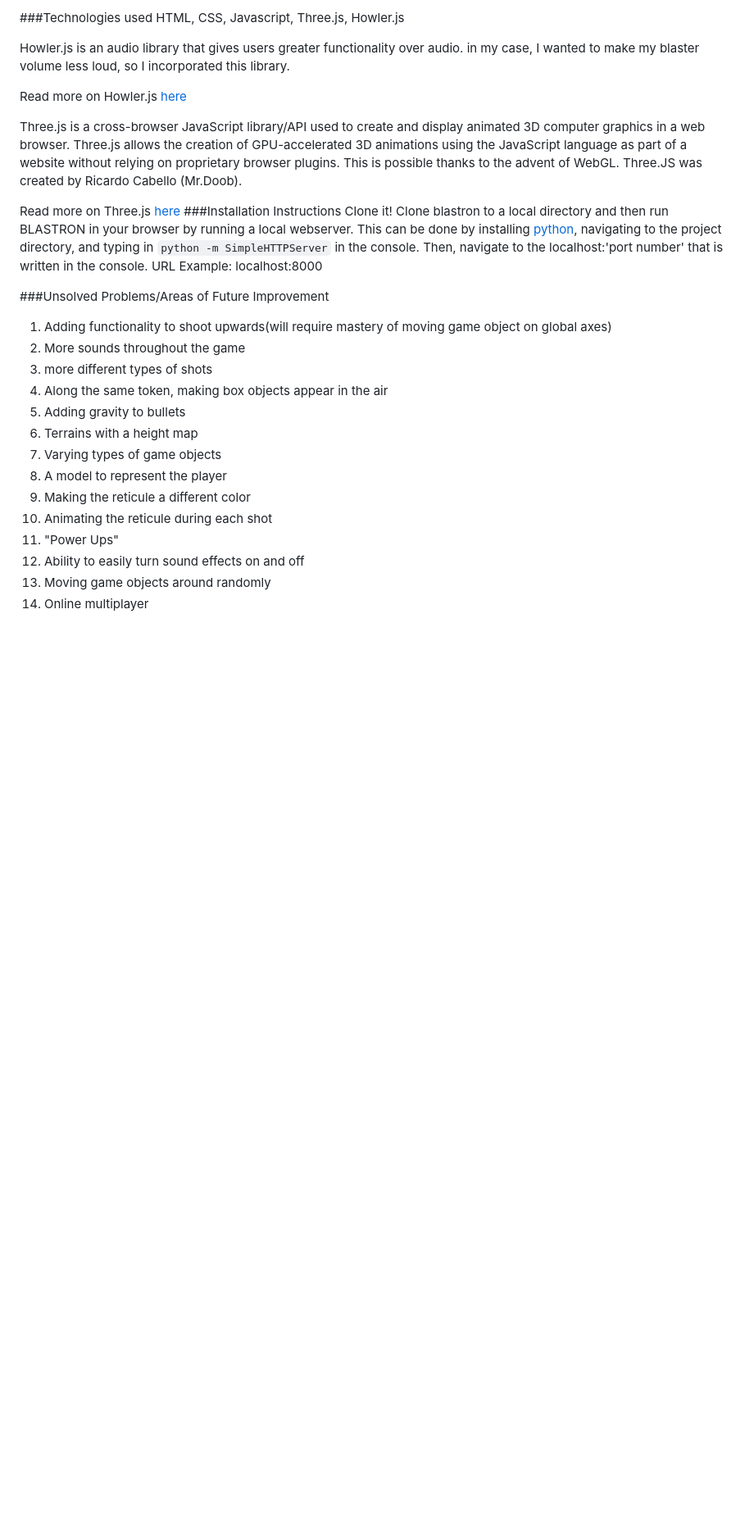
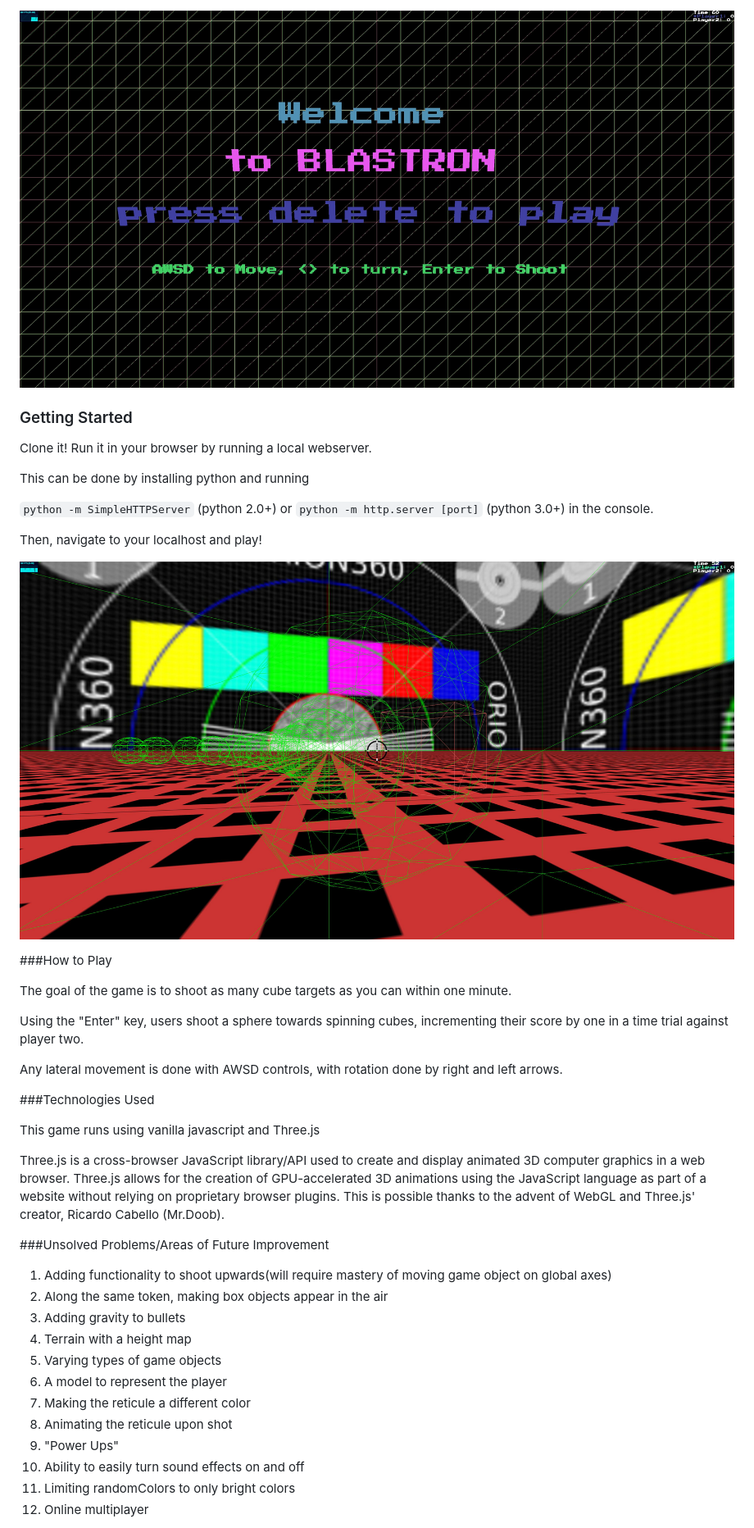
Before and after one commit to natesena/threejsgame, a Markdown page: ReadMe.md, the part around the change printed below. Shown: that part at 82% size. GitHub-like rendering; pictures changed too: img/ReadMeIMG/Blastron_Gameplay.jpg (added), img/ReadMeIMG/Blastron_Welcome.jpg (added); blank space fills up the shorter version.

```diff
--- a/ReadMe.md
+++ b/ReadMe.md
@@ -3,35 +2,45 @@
 
-###Technologies used
-HTML, CSS, Javascript, Three.js, Howler.js
+![Blastron Welcome](./img/ReadMeIMG/Blastron_Welcome.jpg)
 
-Howler.js is an audio library that gives users greater functionality over audio. in my case, I wanted to make my blaster volume less loud, so I incorporated this library.
+### Getting Started
 
-Read more on Howler.js [here](https://github.com/goldfire/howler.js#documentation)
+Clone it! Run it in your browser by running a local webserver.
 
-Three.js is a cross-browser JavaScript library/API used to create and display animated 3D computer graphics in a web browser. Three.js allows the creation of GPU-accelerated 3D animations using the JavaScript language as part of a website without relying on proprietary browser plugins. This is possible thanks to the advent of WebGL. Three.JS was created by Ricardo Cabello (Mr.Doob).
+This can be done by installing python and running
 
-Read more on Three.js [here](https://threejs.org/docs/index.html#manual/introduction/Creating-a-scene)
-###Installation Instructions
-Clone it! Clone blastron to a local directory and then run BLASTRON in your browser by running a local webserver.
-This can be done by installing [python](https://www.python.org/downloads/), navigating to the project directory, and typing in
-`python -m SimpleHTTPServer` in the console.
-Then, navigate to the localhost:'port number' that is written in the console.
-URL Example: localhost:8000
+`python -m SimpleHTTPServer` (python 2.0+) or `python -m http.server [port]` (python 3.0+) in the console.
+
+Then, navigate to your localhost and play!
+
+![Blastron Gameplay](./img/ReadMeIMG/Blastron_Gameplay.jpg)
+
+###How to Play
+
+The goal of the game is to shoot as many cube targets as you can within one minute.
+
+Using the "Enter" key, users shoot a sphere  towards spinning cubes, incrementing their score by one in a time trial against player two.
+
+Any lateral movement  is done with AWSD controls, with rotation done by right and left arrows.
+
+###Technologies Used
+
+This game runs using vanilla javascript and Three.js
+
+Three.js is a cross-browser JavaScript library/API used to create and display animated 3D computer graphics in a web browser. Three.js allows for the creation of GPU-accelerated 3D animations using the JavaScript language as part of a website without relying on proprietary browser plugins. This is possible thanks to the advent of WebGL and Three.js' creator, Ricardo Cabello (Mr.Doob).
+
 
 ###Unsolved Problems/Areas of Future Improvement
 
 1. Adding functionality to shoot upwards(will require mastery of moving game object on global axes)
-2. More sounds throughout the game
-3. more different types of shots
 2. Along the same token, making box objects appear in the air
 3. Adding gravity to bullets
-4. Terrains with a height map
-3. Varying types of game objects
-4. A model to represent the player
-5. Making the reticule a different color
-6. Animating the reticule during each shot
-7. "Power Ups"
-8. Ability to easily turn sound effects on and off
-9. Moving game objects around randomly
-10. Online multiplayer
+4. Terrain with a height map
+5. Varying types of game objects
+6. A model to represent the player
+7. Making the reticule a different color
+8. Animating the reticule upon shot
+9. "Power Ups"
+10. Ability to easily turn sound effects on and off
+11. Limiting randomColors to only bright colors
+12. Online multiplayer
 
```
Also changed, not shown: other parts of ReadMe.md (+6 -7 lines).
